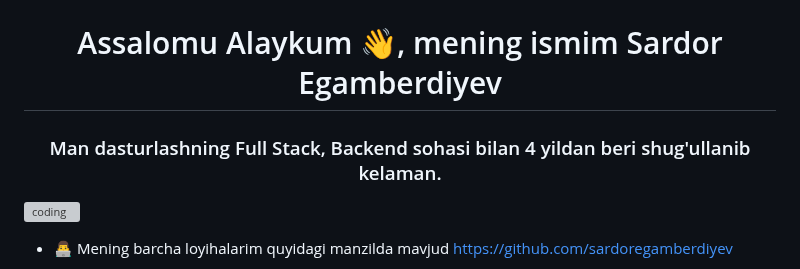
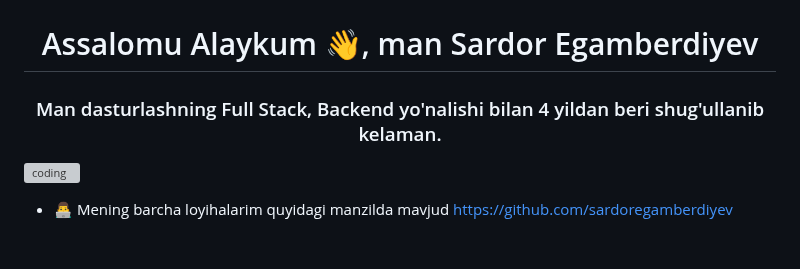
Before and after one commit to sardoregamberdiyev/sardoregamberdiyev, a Markdown page: README.md, the part around the change. Rendered like a GitHub page; blank space fills up the shorter version; grey boxes are pictures that could not be loaded.

```diff
--- a/README.md
+++ b/README.md
@@ -1,6 +1,6 @@
 ![logo](https://github.com/sardoregamberdiyev/sardoregamberdiyev/blob/main/EgamberdiyevSardor.jpg)
-<h1 align="center">Assalomu Alaykum 👋, mening ismim Sardor Egamberdiyev</h1>
-<h3 align="center">Man dasturlashning Full Stack, Backend sohasi bilan 4 yildan beri shug'ullanib kelaman.</h3>
+<h1 align="center">Assalomu Alaykum 👋, man Sardor Egamberdiyev</h1>
+<h3 align="center">Man dasturlashning Full Stack, Backend yo'nalishi bilan 4 yildan beri shug'ullanib kelaman.</h3>
 
 <img align="right" alt="coding" width="400" src="https://cdn.dribbble.com/users/926537/screenshots/4502924/python-2.gif">
 
```
